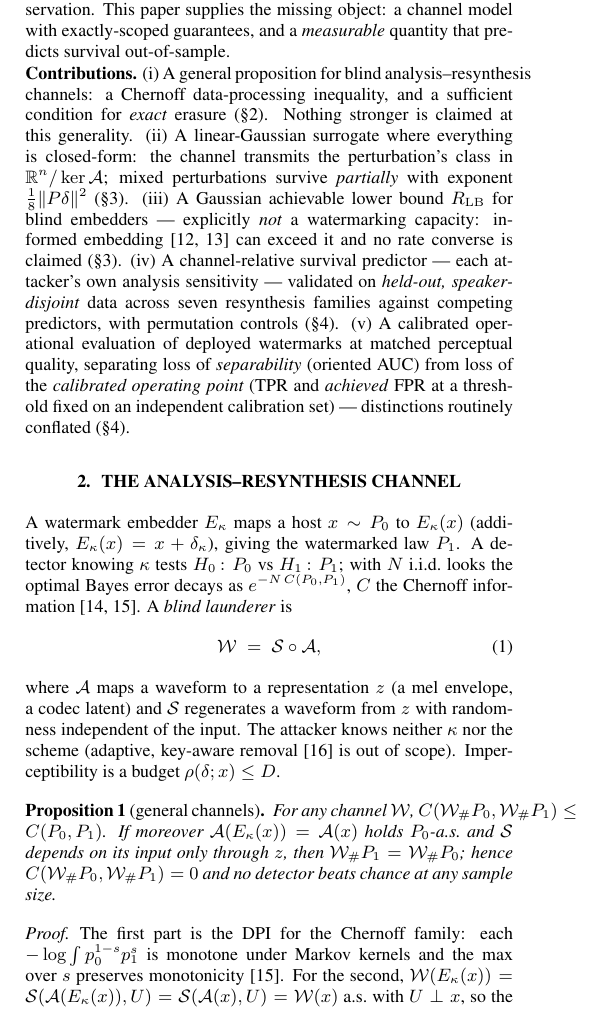
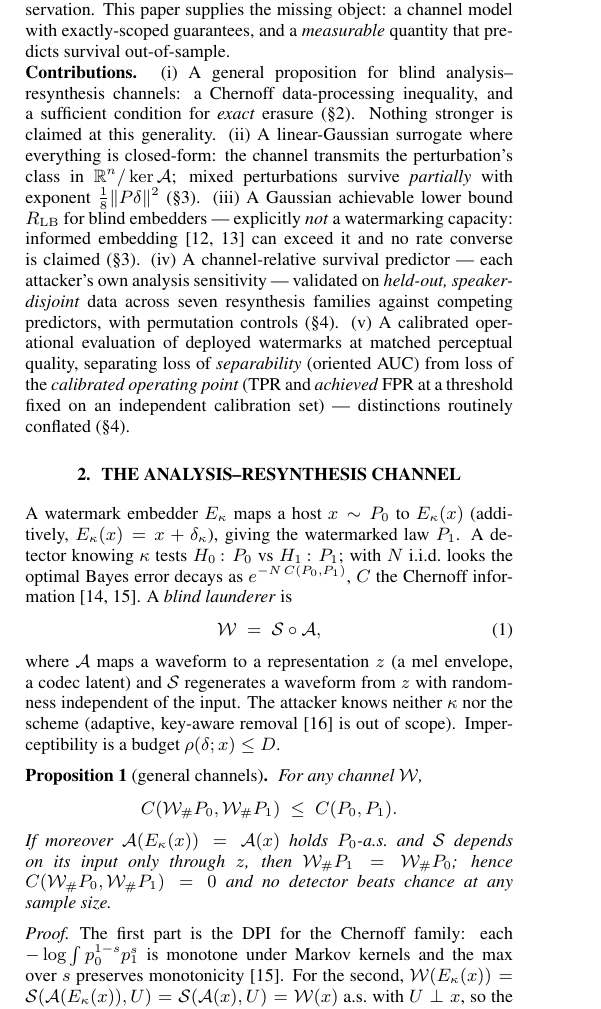
Before and after one commit to appleweiping/resynthesis-watermark-limits, a LaTeX paper (paper/main.tex): part of one column of page 1 of 4, cut so that both start at the same text. Compiled offline with pdfLaTeX.

Commit message:
Paper layout: transposed E1 table (fits column), Prop 1 display inequality, hyphenation — overfull cleanup
Co-Authored-By: Claude Fable 5 <noreply@anthropic.com>

```diff
--- a/paper/main.tex
+++ b/paper/main.tex
@@ -9,7 +9,8 @@
 \newtheorem{theorem}{Theorem}
 \newtheorem{remark}{Remark}
 
-\emergencystretch=1em
+\emergencystretch=2em
+\hyphenation{re-syn-the-sis wa-ter-mark-ing}
 \DeclareMathOperator{\rank}{rank}
 \DeclareMathOperator{\tr}{tr}
 \newcommand{\R}{\mathbb{R}}
@@ -133,7 +134,9 @@ The attacker knows neither $\kappa$ nor the scheme (adaptive, key-aware removal
 
 \begin{proposition}[general channels]\label{prop:general}
 For any channel $\W$,
-$C(\W_\#P_0,\W_\#P_1)\le C(P_0,P_1)$.
+\begin{equation*}
+C(\W_\#P_0,\W_\#P_1)\;\le\;C(P_0,P_1).
+\end{equation*}
 If moreover $\A(E_\kappa(x))=\A(x)$ holds $P_0$-a.s.\ and $\mathcal S$ depends on its
 input only through $z$, then $\W_\#P_1=\W_\#P_0$; hence
 $C(\W_\#P_0,\W_\#P_1)=0$ and no detector beats chance at any sample size.
```
Also changed, not shown: paper/main.pdf, 1 other file.
